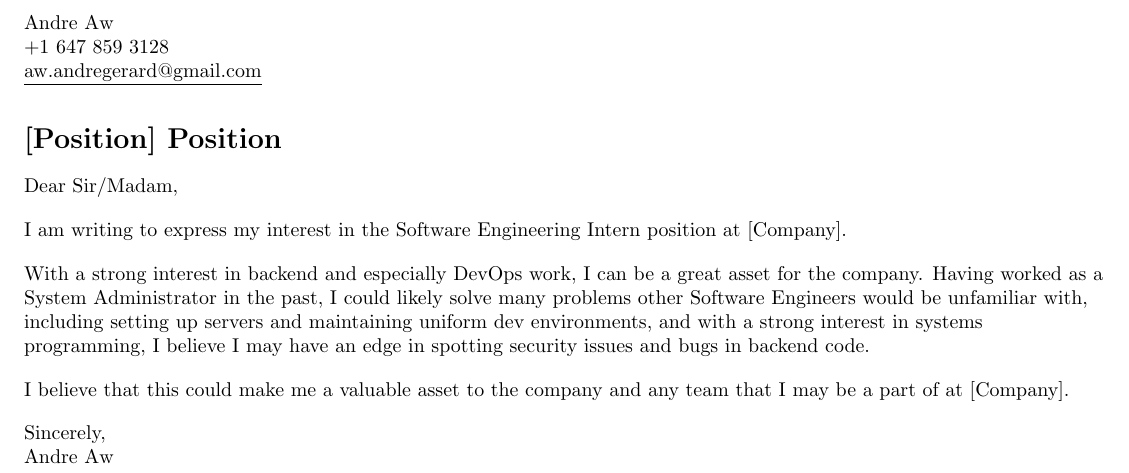
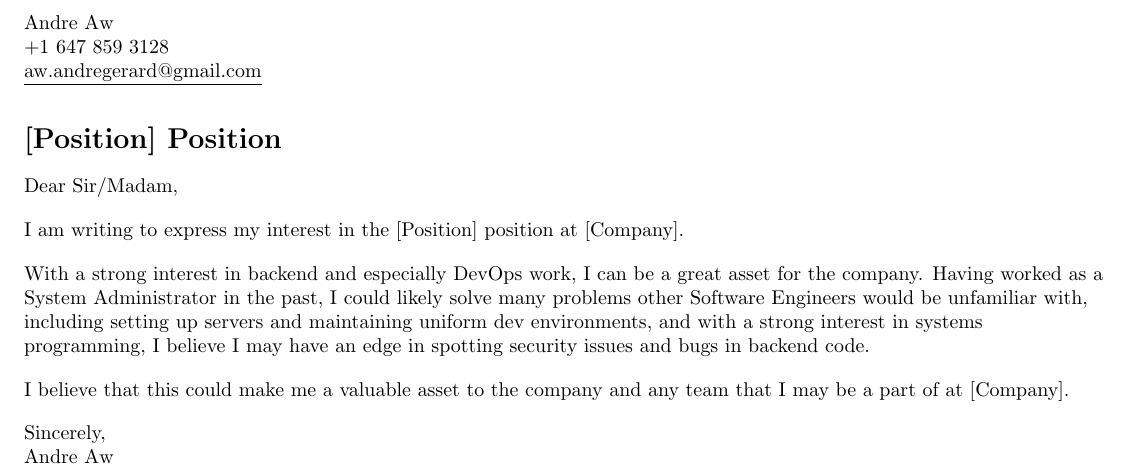
Before and after one commit to aw-andre/resume, a LaTeX document (cover-letter.tex): part of the page, cut so that both start at the same text. Compiled offline with pdfLaTeX.

```diff
--- a/cover-letter.tex
+++ b/cover-letter.tex
@@ -119,7 +119,7 @@
 \small{
 Dear Sir/Madam,
 \\ \vspace{10pt}
-I am writing to express my interest in the Software Engineering Intern position at [Company].
+I am writing to express my interest in the [Position] position at [Company].
 \\ \vspace{10pt}
 With a strong interest in backend and especially DevOps work, I can be a great asset for the company. Having worked as a System Administrator in the past, I could likely solve many problems other Software Engineers would be unfamiliar with, including setting up servers and maintaining uniform dev environments, and with a strong interest in systems programming, I believe I may have an edge in spotting security issues and bugs in backend code.
 \\ \vspace{10pt}
```
Also changed, not shown: 1 other file.
